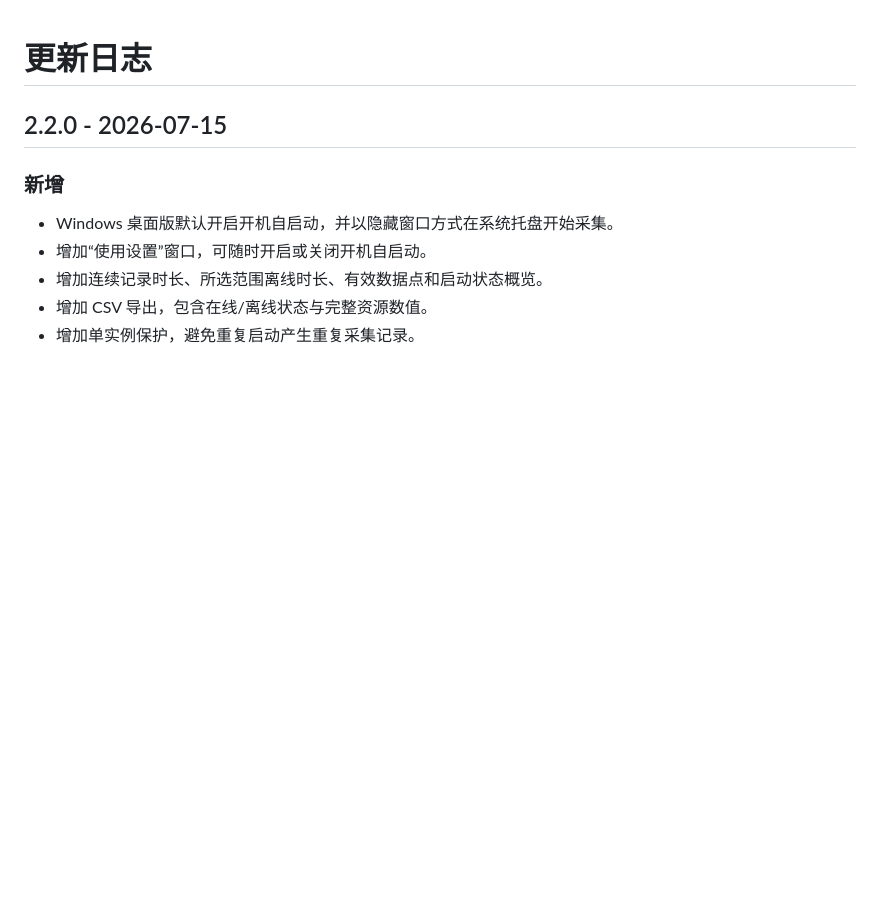
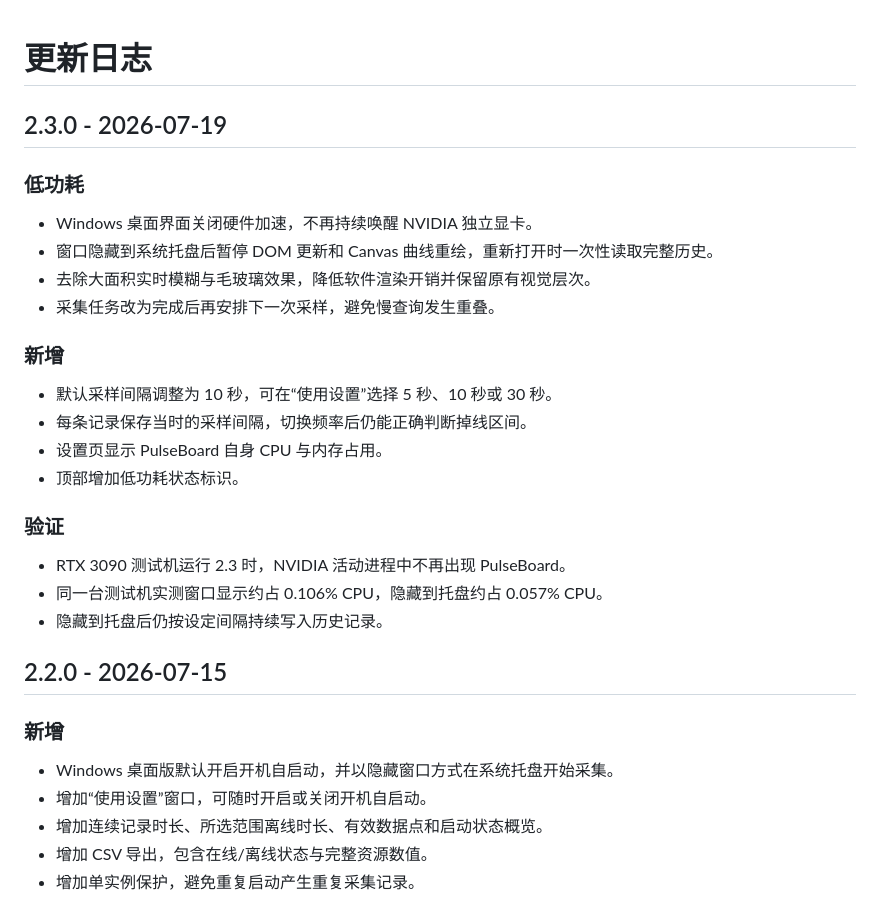
Before and after one commit to piercemacleod0-hub/PulseBoard, a Markdown page: CHANGELOG.md, the part around the change. Rendered like a GitHub page; blank space fills up the shorter version.

```diff
--- a/CHANGELOG.md
+++ b/CHANGELOG.md
@@ -1,4 +1,26 @@
 # 更新日志
+
+## 2.3.0 - 2026-07-19
+
+### 低功耗
+
+- Windows 桌面界面关闭硬件加速，不再持续唤醒 NVIDIA 独立显卡。
+- 窗口隐藏到系统托盘后暂停 DOM 更新和 Canvas 曲线重绘，重新打开时一次性读取完整历史。
+- 去除大面积实时模糊与毛玻璃效果，降低软件渲染开销并保留原有视觉层次。
+- 采集任务改为完成后再安排下一次采样，避免慢查询发生重叠。
+
+### 新增
+
+- 默认采样间隔调整为 10 秒，可在“使用设置”选择 5 秒、10 秒或 30 秒。
+- 每条记录保存当时的采样间隔，切换频率后仍能正确判断掉线区间。
+- 设置页显示 PulseBoard 自身 CPU 与内存占用。
+- 顶部增加低功耗状态标识。
+
+### 验证
+
+- RTX 3090 测试机运行 2.3 时，NVIDIA 活动进程中不再出现 PulseBoard。
+- 同一台测试机实测窗口显示约占 0.106% CPU，隐藏到托盘约占 0.057% CPU。
+- 隐藏到托盘后仍按设定间隔持续写入历史记录。
 
 ## 2.2.0 - 2026-07-15
 
```
Also changed, not shown: README.md (+17 -2 lines), docs/images/windows-low-power-v2.3.png (added), 8 other files.
